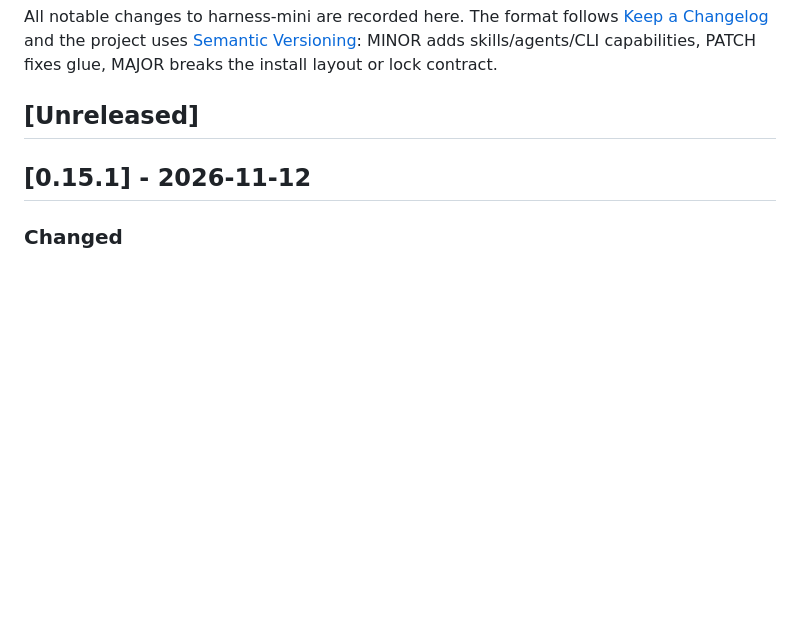
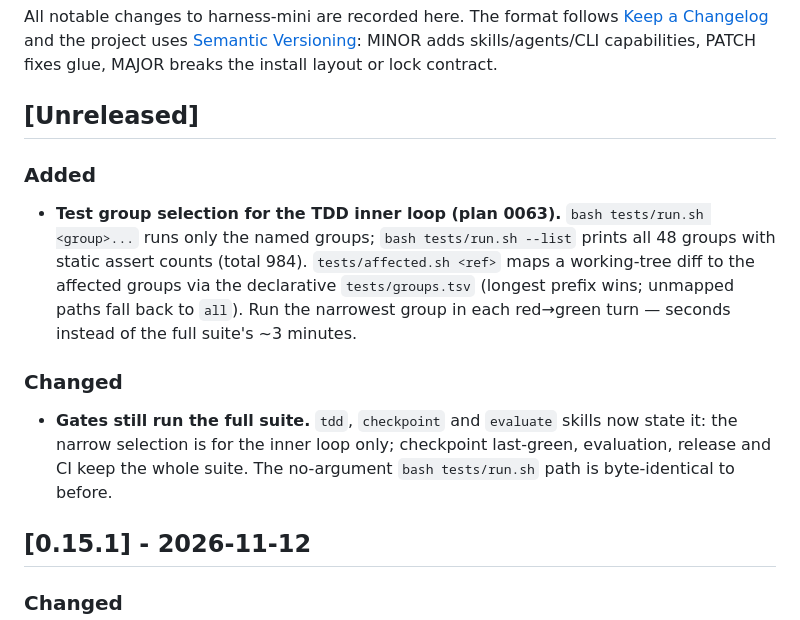
Before and after one commit to harness-mini/harness-mini, a Markdown page: CHANGELOG.md, the part around the change. Rendered like a GitHub page; blank space fills up the shorter version.

Commit message:
docs: changelog 0.16.0 — test group selection (0063)

```diff
--- a/CHANGELOG.md
+++ b/CHANGELOG.md
@@ -6,6 +6,21 @@ All notable changes to harness-mini are recorded here. The format follows
 capabilities, PATCH fixes glue, MAJOR breaks the install layout or lock contract.
 
 ## [Unreleased]
+
+### Added
+- **Test group selection for the TDD inner loop (plan 0063).**
+  `bash tests/run.sh <group>...` runs only the named groups;
+  `bash tests/run.sh --list` prints all 48 groups with static assert counts
+  (total 984). `tests/affected.sh <ref>` maps a working-tree diff to the
+  affected groups via the declarative `tests/groups.tsv` (longest prefix
+  wins; unmapped paths fall back to `all`). Run the narrowest group in each
+  red→green turn — seconds instead of the full suite's ~3 minutes.
+
+### Changed
+- **Gates still run the full suite.** `tdd`, `checkpoint` and `evaluate`
+  skills now state it: the narrow selection is for the inner loop only;
+  checkpoint last-green, evaluation, release and CI keep the whole suite.
+  The no-argument `bash tests/run.sh` path is byte-identical to before.
 
 ## [0.15.1] - 2026-11-12
 
```
